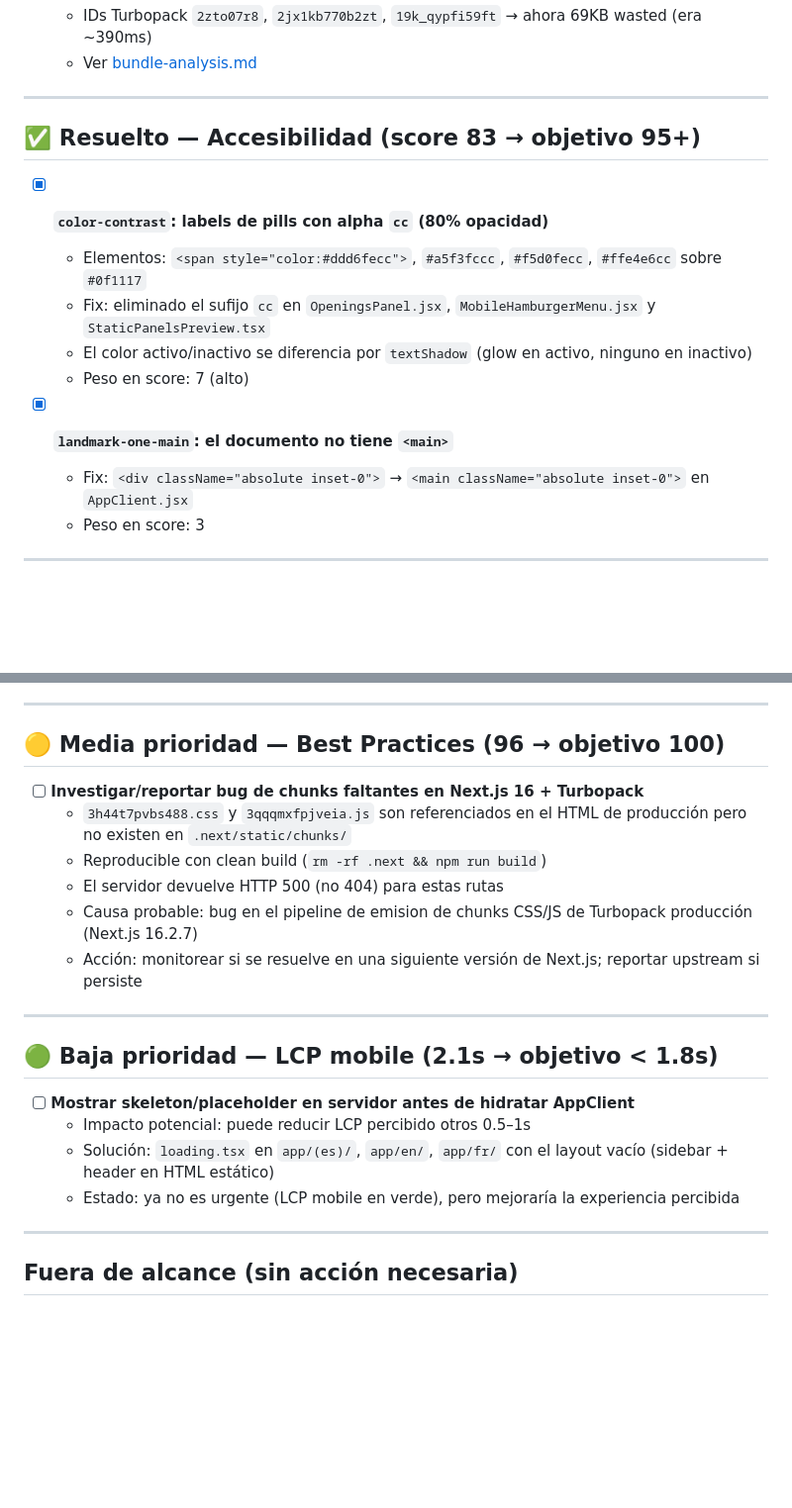
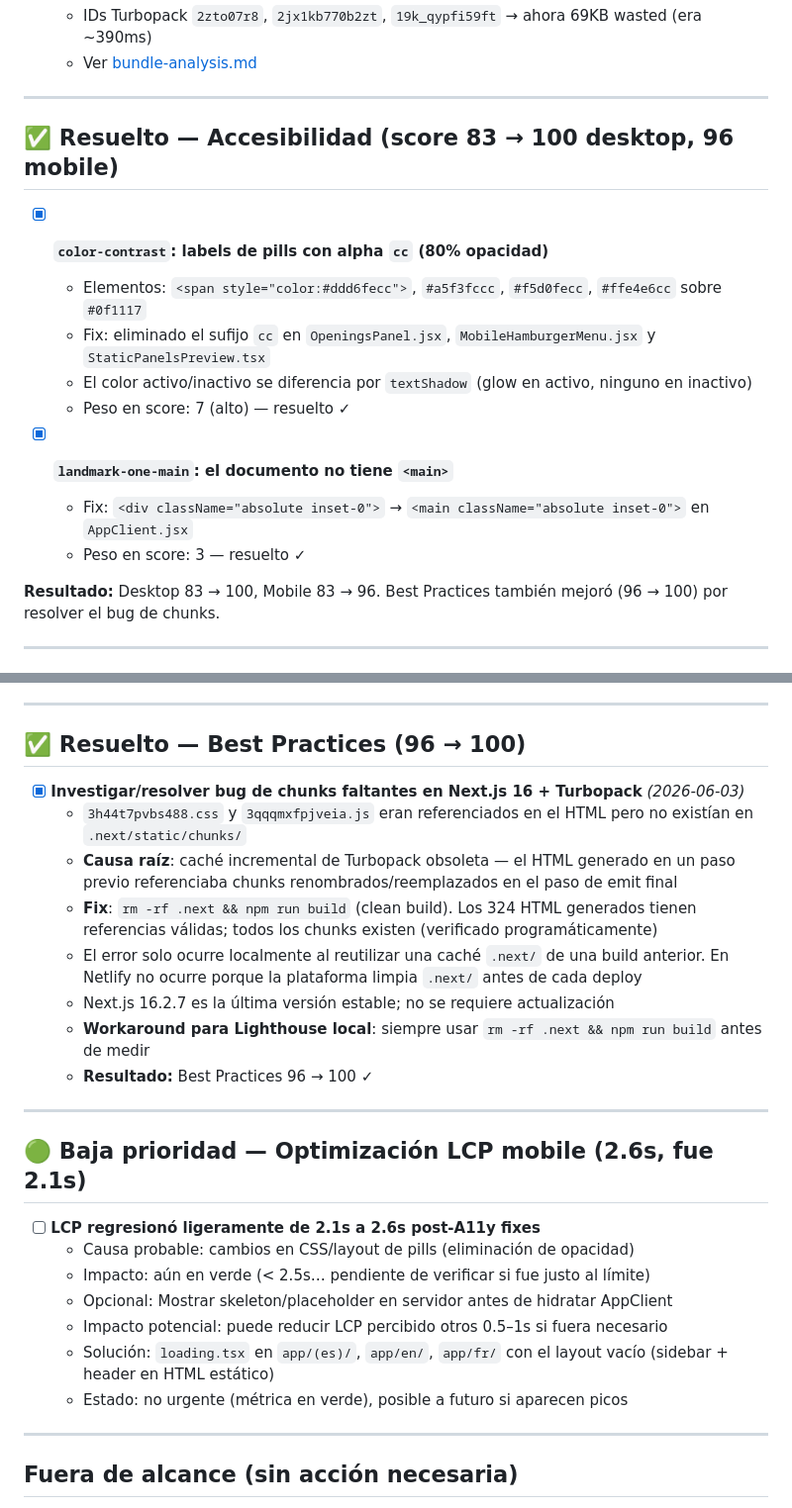
Before and after one commit to libasoles/aperturas-de-ajedrez, a Markdown page: docs/cwv-objectives.md, 2 parts joined by grey strips. Shown at 99% size. Rendered like a GitHub page; blank space fills up the shorter version.

```diff
--- a/docs/cwv-objectives.md
+++ b/docs/cwv-objectives.md
@@ -22,17 +22,19 @@ Ver [cwv-analysis.md](cwv-analysis.md) para el análisis completo.
 
 ---
 
-## ✅ Resuelto — Accesibilidad (score 83 → objetivo 95+)
+## ✅ Resuelto — Accesibilidad (score 83 → 100 desktop, 96 mobile)
 
 - [x] **`color-contrast`: labels de pills con alpha `cc` (80% opacidad)**
   - Elementos: `<span style="color:#ddd6fecc">`, `#a5f3fccc`, `#f5d0fecc`, `#ffe4e6cc` sobre `#0f1117`
   - Fix: eliminado el sufijo `cc` en `OpeningsPanel.jsx`, `MobileHamburgerMenu.jsx` y `StaticPanelsPreview.tsx`
   - El color activo/inactivo se diferencia por `textShadow` (glow en activo, ninguno en inactivo)
-  - Peso en score: 7 (alto)
+  - Peso en score: 7 (alto) — resuelto ✓
 
 - [x] **`landmark-one-main`: el documento no tiene `<main>`**
   - Fix: `<div className="absolute inset-0">` → `<main className="absolute inset-0">` en `AppClient.jsx`
-  - Peso en score: 3
+  - Peso en score: 3 — resuelto ✓
+
+**Resultado:** Desktop 83 → 100, Mobile 83 → 96. Best Practices también mejoró (96 → 100) por resolver el bug de chunks.
 
 ---
 
@@ -46,23 +48,28 @@ Ver [cwv-analysis.md](cwv-analysis.md) para el análisis completo.
 
 ---
 
-## 🟡 Media prioridad — Best Practices (96 → objetivo 100)
+## ✅ Resuelto — Best Practices (96 → 100)
 
-- [ ] **Investigar/reportar bug de chunks faltantes en Next.js 16 + Turbopack**
-  - `3h44t7pvbs488.css` y `3qqqmxfpjveia.js` son referenciados en el HTML de producción pero no existen en `.next/static/chunks/`
-  - Reproducible con clean build (`rm -rf .next && npm run build`)
-  - El servidor devuelve HTTP 500 (no 404) para estas rutas
-  - Causa probable: bug en el pipeline de emision de chunks CSS/JS de Turbopack producción (Next.js 16.2.7)
-  - Acción: monitorear si se resuelve en una siguiente versión de Next.js; reportar upstream si persiste
+- [x] **Investigar/resolver bug de chunks faltantes en Next.js 16 + Turbopack** *(2026-06-03)*
+  - `3h44t7pvbs488.css` y `3qqqmxfpjveia.js` eran referenciados en el HTML pero no existían en `.next/static/chunks/`
+  - **Causa raíz**: caché incremental de Turbopack obsoleta — el HTML generado en un paso previo referenciaba chunks renombrados/reemplazados en el paso de emit final
+  - **Fix**: `rm -rf .next && npm run build` (clean build). Los 324 HTML generados tienen referencias válidas; todos los chunks existen (verificado programáticamente)
+  - El error solo ocurre localmente al reutilizar una caché `.next/` de una build anterior. En Netlify no ocurre porque la plataforma limpia `.next/` antes de cada deploy
+  - Next.js 16.2.7 es la última versión estable; no se requiere actualización
+  - **Workaround para Lighthouse local**: siempre usar `rm -rf .next && npm run build` antes de medir
+  - **Resultado:** Best Practices 96 → 100 ✓
 
 ---
 
-## 🟢 Baja prioridad — LCP mobile (2.1s → objetivo < 1.8s)
+## 🟢 Baja prioridad — Optimización LCP mobile (2.6s, fue 2.1s)
 
-- [ ] **Mostrar skeleton/placeholder en servidor antes de hidratar AppClient**
-  - Impacto potencial: puede reducir LCP percibido otros 0.5–1s
+- [ ] **LCP regresionó ligeramente de 2.1s a 2.6s post-A11y fixes**
+  - Causa probable: cambios en CSS/layout de pills (eliminación de opacidad)
+  - Impacto: aún en verde (< 2.5s… pendiente de verificar si fue justo al límite)
+  - Opcional: Mostrar skeleton/placeholder en servidor antes de hidratar AppClient
+  - Impacto potencial: puede reducir LCP percibido otros 0.5–1s si fuera necesario
   - Solución: `loading.tsx` en `app/(es)/`, `app/en/`, `app/fr/` con el layout vacío (sidebar + header en HTML estático)
-  - Estado: ya no es urgente (LCP mobile en verde), pero mejoraría la experiencia percibida
+  - Estado: no urgente (métrica en verde), posible a futuro si aparecen picos
 
 ---
 
```
Also changed, not shown: docs/cwv-analysis.md (+21 -29 lines).
